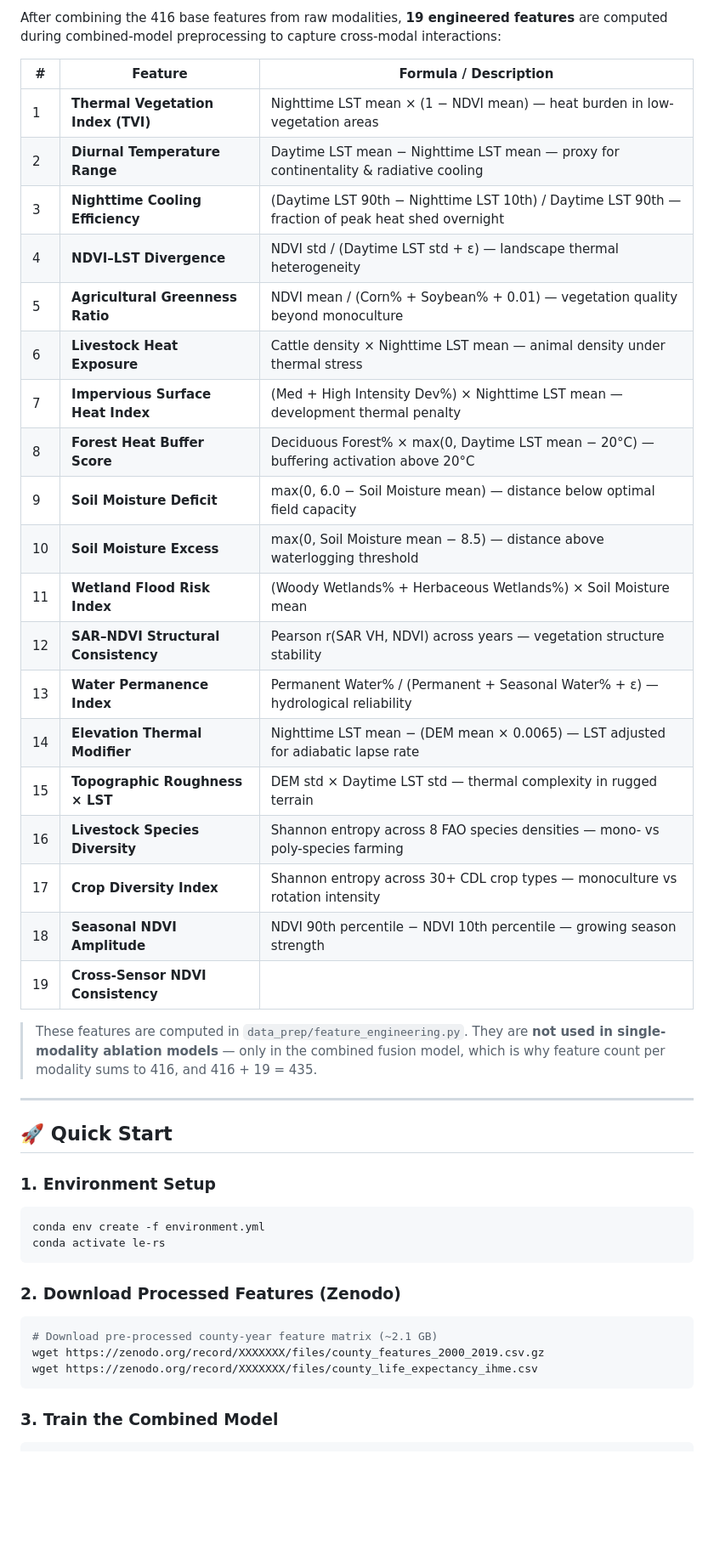
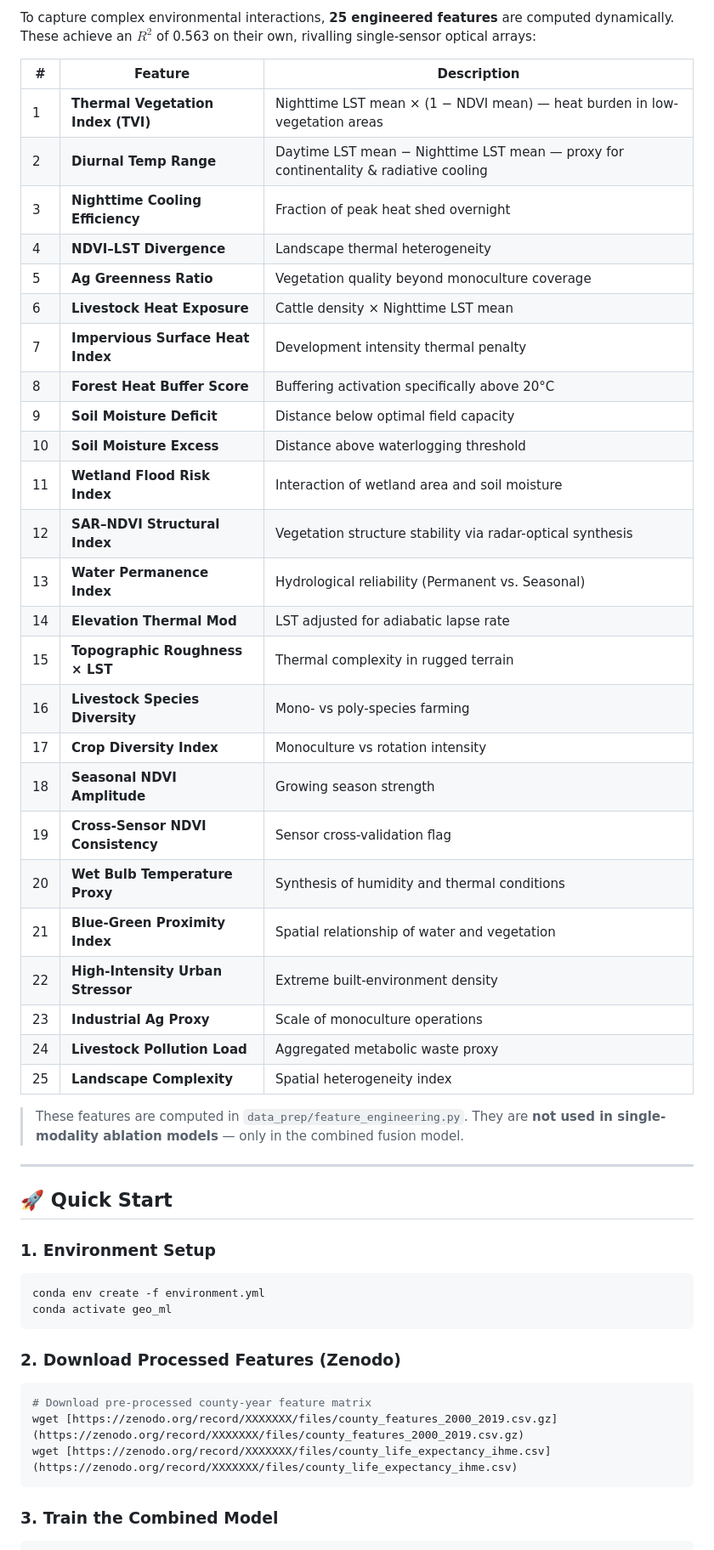
Before and after one commit to albertfaiz/Multimodal_geo_fusion_FM, a Markdown page: README.md, the part around one of its changes. Shown at 85% size. GitHub-like rendering; blank space fills up the shorter version.

````diff
--- a/README.md
+++ b/README.md
@@ -90,29 +90,35 @@ life-expectancy-remote-sensing/
 
-After combining the 416 base features from raw modalities, **19 engineered features** are computed during combined-model preprocessing to capture cross-modal interactions:
+To capture complex environmental interactions, **25 engineered features** are computed dynamically. These achieve an $R^2$ of 0.563 on their own, rivalling single-sensor optical arrays:
 
-| # | Feature | Formula / Description |
-|---|---------|----------------------|
+| # | Feature | Description |
+|---|---------|-------------|
 | 1 | **Thermal Vegetation Index (TVI)** | Nighttime LST mean × (1 − NDVI mean) — heat burden in low-vegetation areas |
-| 2 | **Diurnal Temperature Range** | Daytime LST mean − Nighttime LST mean — proxy for continentality & radiative cooling |
-| 3 | **Nighttime Cooling Efficiency** | (Daytime LST 90th − Nighttime LST 10th) / Daytime LST 90th — fraction of peak heat shed overnight |
-| 4 | **NDVI–LST Divergence** | NDVI std / (Daytime LST std + ε) — landscape thermal heterogeneity |
-| 5 | **Agricultural Greenness Ratio** | NDVI mean / (Corn% + Soybean% + 0.01) — vegetation quality beyond monoculture |
-| 6 | **Livestock Heat Exposure** | Cattle density × Nighttime LST mean — animal density under thermal stress |
-| 7 | **Impervious Surface Heat Index** | (Med + High Intensity Dev%) × Nighttime LST mean — development thermal penalty |
-| 8 | **Forest Heat Buffer Score** | Deciduous Forest% × max(0, Daytime LST mean − 20°C) — buffering activation above 20°C |
-| 9 | **Soil Moisture Deficit** | max(0, 6.0 − Soil Moisture mean) — distance below optimal field capacity |
-| 10 | **Soil Moisture Excess** | max(0, Soil Moisture mean − 8.5) — distance above waterlogging threshold |
-| 11 | **Wetland Flood Risk Index** | (Woody Wetlands% + Herbaceous Wetlands%) × Soil Moisture mean |
-| 12 | **SAR–NDVI Structural Consistency** | Pearson r(SAR VH, NDVI) across years — vegetation structure stability |
-| 13 | **Water Permanence Index** | Permanent Water% / (Permanent + Seasonal Water% + ε) — hydrological reliability |
-| 14 | **Elevation Thermal Modifier** | Nighttime LST mean − (DEM mean × 0.0065) — LST adjusted for adiabatic lapse rate |
-| 15 | **Topographic Roughness × LST** | DEM std × Daytime LST std — thermal complexity in rugged terrain |
-| 16 | **Livestock Species Diversity** | Shannon entropy across 8 FAO species densities — mono- vs poly-species farming |
-| 17 | **Crop Diversity Index** | Shannon entropy across 30+ CDL crop types — monoculture vs rotation intensity |
-| 18 | **Seasonal NDVI Amplitude** | NDVI 90th percentile − NDVI 10th percentile — growing season strength |
-| 19 | **Cross-Sensor NDVI Consistency** | |MODIS NDVI mean − Landsat NDVI mean| — sensor cross-validation flag |
+| 2 | **Diurnal Temp Range** | Daytime LST mean − Nighttime LST mean — proxy for continentality & radiative cooling |
+| 3 | **Nighttime Cooling Efficiency** | Fraction of peak heat shed overnight |
+| 4 | **NDVI–LST Divergence** | Landscape thermal heterogeneity |
+| 5 | **Ag Greenness Ratio** | Vegetation quality beyond monoculture coverage |
+| 6 | **Livestock Heat Exposure** | Cattle density × Nighttime LST mean |
+| 7 | **Impervious Surface Heat Index** | Development intensity thermal penalty |
+| 8 | **Forest Heat Buffer Score** | Buffering activation specifically above 20°C |
+| 9 | **Soil Moisture Deficit** | Distance below optimal field capacity |
+| 10 | **Soil Moisture Excess** | Distance above waterlogging threshold |
+| 11 | **Wetland Flood Risk Index** | Interaction of wetland area and soil moisture |
+| 12 | **SAR–NDVI Structural Index** | Vegetation structure stability via radar-optical synthesis |
+| 13 | **Water Permanence Index** | Hydrological reliability (Permanent vs. Seasonal) |
+| 14 | **Elevation Thermal Mod** | LST adjusted for adiabatic lapse rate |
+| 15 | **Topographic Roughness × LST** | Thermal complexity in rugged terrain |
+| 16 | **Livestock Species Diversity** | Mono- vs poly-species farming |
+| 17 | **Crop Diversity Index** | Monoculture vs rotation intensity |
+| 18 | **Seasonal NDVI Amplitude** | Growing season strength |
+| 19 | **Cross-Sensor NDVI Consistency** | Sensor cross-validation flag |
+| 20 | **Wet Bulb Temperature Proxy** | Synthesis of humidity and thermal conditions |
+| 21 | **Blue-Green Proximity Index** | Spatial relationship of water and vegetation |
+| 22 | **High-Intensity Urban Stressor** | Extreme built-environment density |
+| 23 | **Industrial Ag Proxy** | Scale of monoculture operations |
+| 24 | **Livestock Pollution Load** | Aggregated metabolic waste proxy |
+| 25 | **Landscape Complexity** | Spatial heterogeneity index |
 
-> These features are computed in `data_prep/feature_engineering.py`. They are **not used in single-modality ablation models** — only in the combined fusion model, which is why feature count per modality sums to 416, and 416 + 19 = 435.
+> These features are computed in `data_prep/feature_engineering.py`. They are **not used in single-modality ablation models** — only in the combined fusion model.
 
 ---
 
@@ -121,14 +127,14 @@ After combining the 416 base features from raw modalities, **19 engineered featu
 ### 1. Environment Setup
 ```bash
 conda env create -f environment.yml
-conda activate le-rs
+conda activate geo_ml
 ```
 
 ### 2. Download Processed Features (Zenodo)
 ```bash
-# Download pre-processed county-year feature matrix (~2.1 GB)
-wget https://zenodo.org/record/XXXXXXX/files/county_features_2000_2019.csv.gz
-wget https://zenodo.org/record/XXXXXXX/files/county_life_expectancy_ihme.csv
+# Download pre-processed county-year feature matrix
+wget [https://zenodo.org/record/XXXXXXX/files/county_features_2000_2019.csv.gz](https://zenodo.org/record/XXXXXXX/files/county_features_2000_2019.csv.gz)
+wget [https://zenodo.org/record/XXXXXXX/files/county_life_expectancy_ihme.csv](https://zenodo.org/record/XXXXXXX/files/county_life_expectancy_ihme.csv)
 ```
 
 ### 3. Train the Combined Model
````
Also changed, not shown: other parts of README.md (+41 -63 lines).
